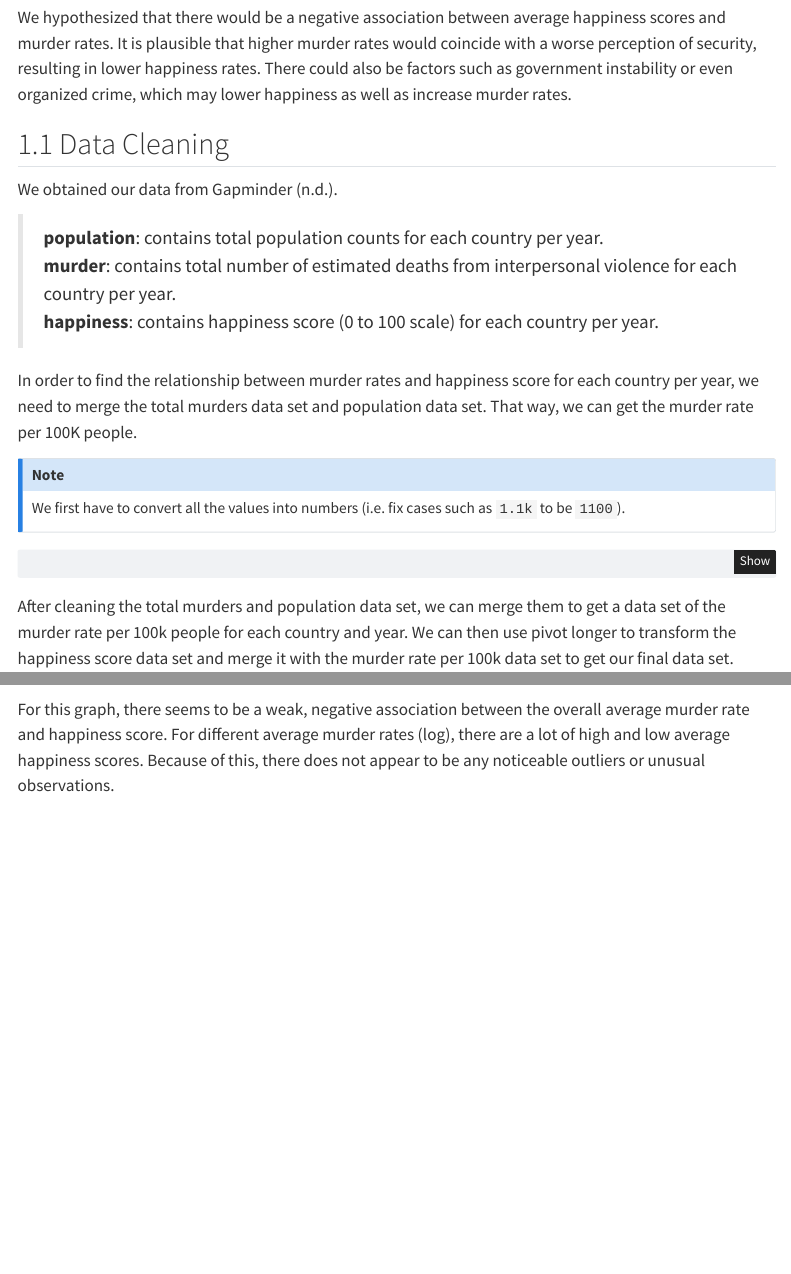
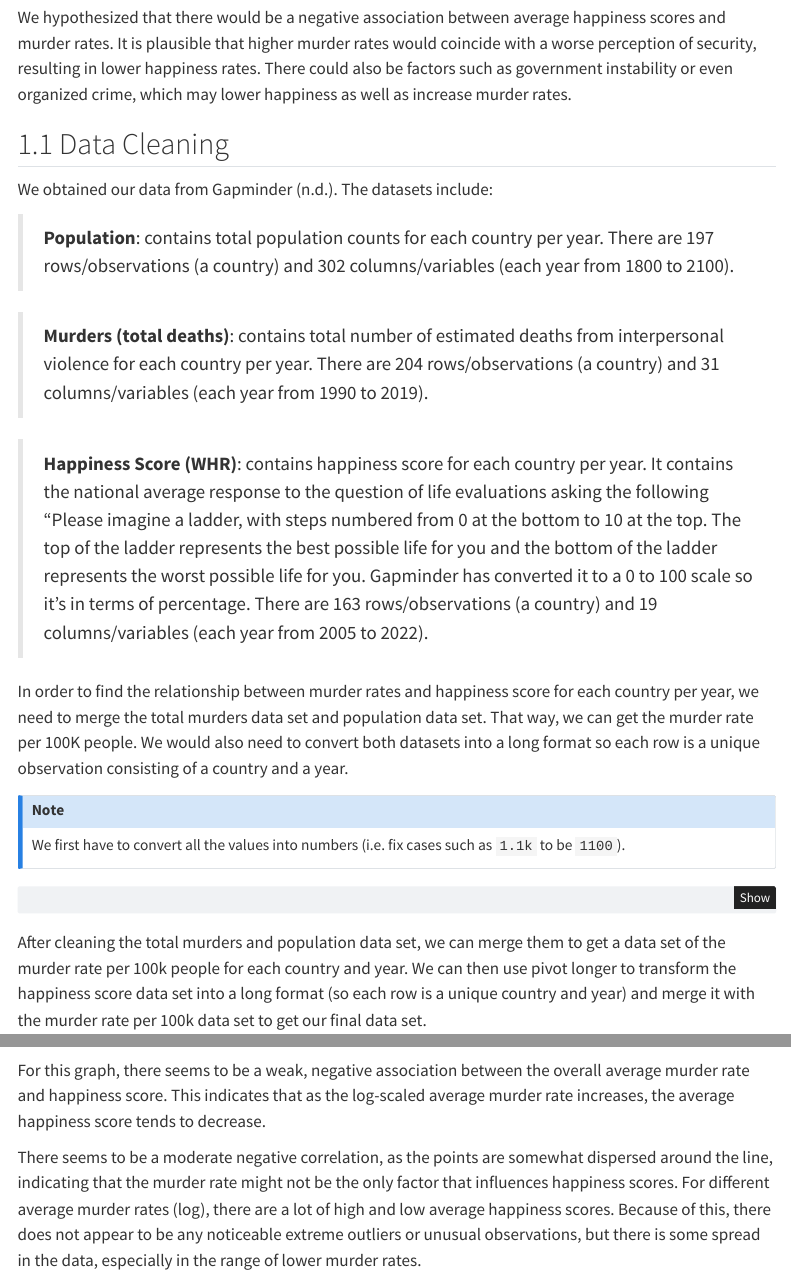
Before and after one commit to thienan11/STAT331-Final-Project, a Quarto document (final-project-report.qmd): the page in a window 1100 px wide, from 380 px down, and a second part further down, joined at a grey line. Rendered offline with R 4.5, knitr and Pandoc in place of Quarto, with nearby package versions; some code elsewhere in the file could not run offline; menus at the side of the page are left out.

Commit message:
add more dataset and graph descriptions

````diff
--- a/final-project-report.qmd
+++ b/final-project-report.qmd
@@ -45,13 +45,15 @@ We hypothesized that there would be a negative association between average happi
 
 ## Data Cleaning
 
-We obtained our data from Gapminder @Gapminder.
+We obtained our data from Gapminder @Gapminder. The datasets include:
 
-> **population**: contains total population counts for each country per year.\
-> **murder**: contains total number of estimated deaths from interpersonal violence for each country per year.\
-> **happiness**: contains happiness score (0 to 100 scale) for each country per year.
+> **Population**: contains total population counts for each country per year. There are 197 rows/observations (a country) and 302 columns/variables (each year from 1800 to 2100).
 
-In order to find the relationship between murder rates and happiness score for each country per year, we need to merge the total murders data set and population data set. That way, we can get the murder rate per 100K people.
+>**Murders (total deaths)**: contains total number of estimated deaths from interpersonal violence for each country per year. There are 204 rows/observations (a country) and 31 columns/variables (each year from 1990 to 2019).
+
+>**Happiness Score (WHR)**: contains happiness score for each country per year. It contains the national average response to the question of life evaluations asking the following “Please imagine a ladder, with steps numbered from 0 at the bottom to 10 at the top. The top of the ladder represents the best possible life for you and the bottom of the ladder represents the worst possible life for you. Gapminder has converted it to a 0 to 100 scale so it's in terms of percentage. There are 163 rows/observations (a country) and 19 columns/variables (each year from 2005 to 2022).
+
+In order to find the relationship between murder rates and happiness score for each country per year, we need to merge the total murders data set and population data set. That way, we can get the murder rate per 100K people. We would also need to convert both datasets into a long format so each row is a unique observation consisting of a country and a year.
 
 ::: callout-note
 We first have to convert all the values into numbers (i.e. fix cases such as `1.1k` to be `1100`).
@@ -89,7 +91,7 @@ population_clean <- population |>
   mutate(across(population, ~convert_value(.)))
 ```
 
-After cleaning the total murders and population data set, we can merge them to get a data set of the murder rate per 100k people for each country and year. We can then use pivot longer to transform the happiness score data set and merge it with the murder rate per 100k data set to get our final data set.
+After cleaning the total murders and population data set, we can merge them to get a data set of the murder rate per 100k people for each country and year. We can then use pivot longer to transform the happiness score data set into a long format (so each row is a unique country and year) and merge it with the murder rate per 100k data set to get our final data set.
 
 ```{r}
 #| output: false
@@ -161,7 +163,9 @@ country_murder_happiness |>
     theme_bw()
 ```
 
-For this graph, there seems to be a weak, negative association between the overall average murder rate and happiness score. For different average murder rates (log), there are a lot of high and low average happiness scores. Because of this, there does not appear to be any noticeable outliers or unusual observations.
+For this graph, there seems to be a weak, negative association between the overall average murder rate and happiness score. This indicates that as the log-scaled average murder rate increases, the average happiness score tends to decrease.
+
+There seems to be a moderate negative correlation, as the points are somewhat dispersed around the line, indicating that the murder rate might not be the only factor that influences happiness scores. For different average murder rates (log), there are a lot of high and low average happiness scores. Because of this, there does not appear to be any noticeable extreme outliers or unusual observations, but there is some spread in the data, especially in the range of lower murder rates.
 
 ## Modeling
 
````
Also changed, not shown: final-project-report.qmd (6 more changed lines).
